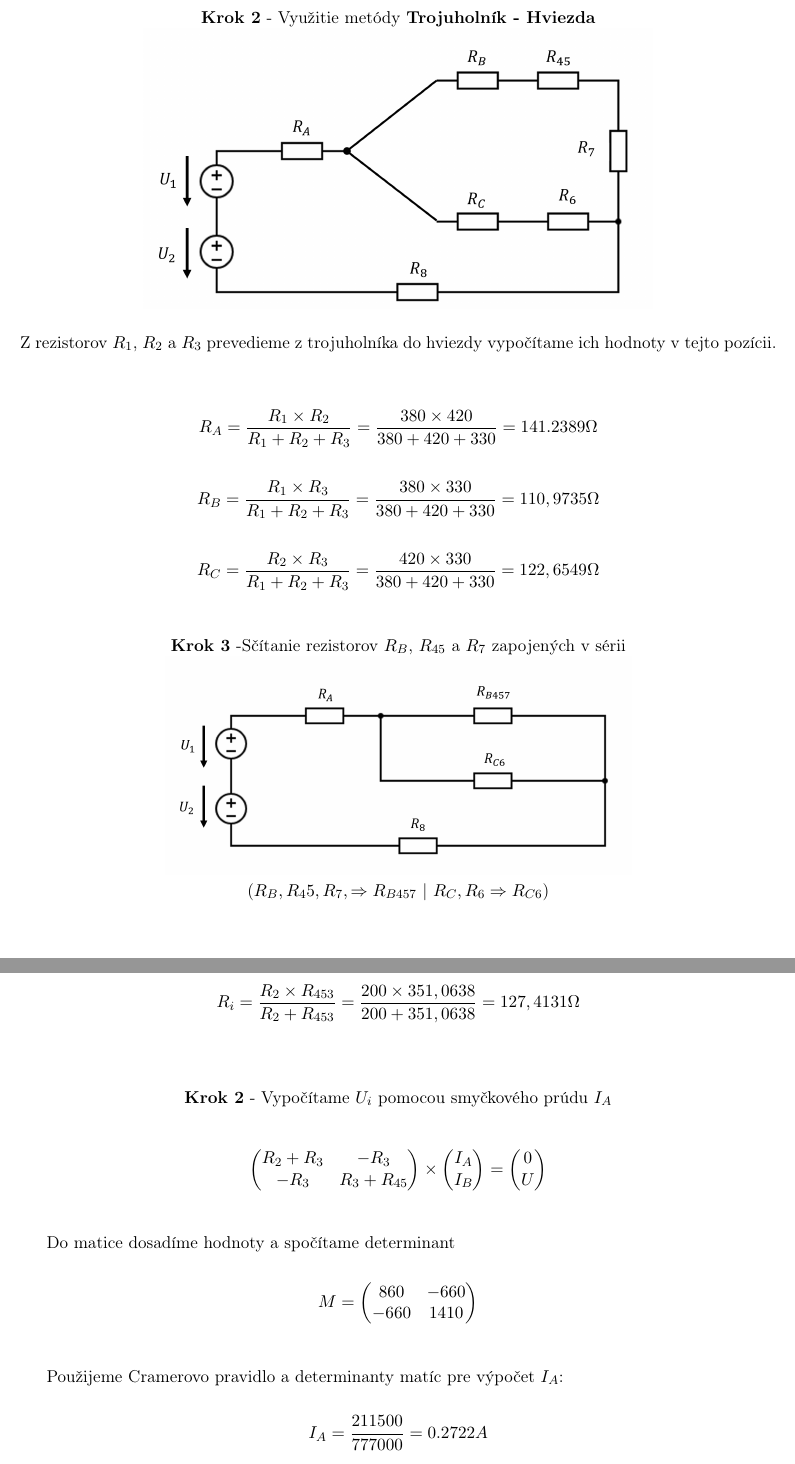
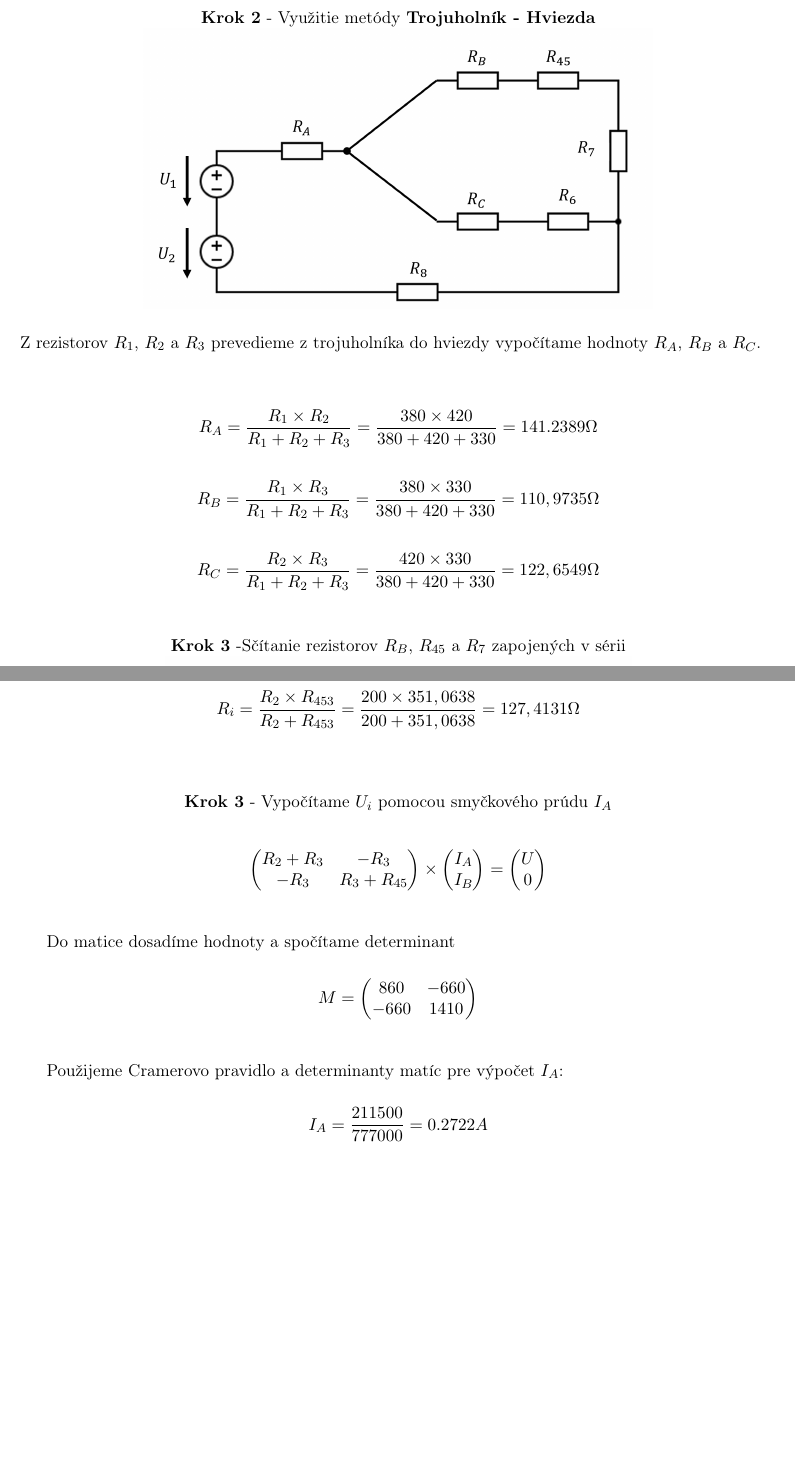
Before and after one commit to andrejmokris/IEL_Projekt, a LaTeX document (00-projekt.tex, which reads 01-pr1.tex, 02-pr2.tex): two parts of pages 3 and 7 of 15, joined at a grey line, cut so that both start at the same text, the shorter picture padded with empty space. Compiled offline with pdfLaTeX.

Commit message:
final version hopefully

```diff
--- a/01-pr1.tex
+++ b/01-pr1.tex
@@ -20,7 +20,7 @@
 \includegraphics[scale=0.6,keepaspectratio]{fig/c2.png} \\
 \end{center}
 
-\noindent Z rezistorov $R_1$, $R_2$ a $R_3$ prevedieme z trojuholníka do hviezdy vypočítame ich hodnoty v tejto pozícii.\\
+\noindent Z rezistorov $R_1$, $R_2$ a $R_3$ prevedieme z trojuholníka do hviezdy vypočítame hodnoty $R_A$, $R_B$ a $R_C$.\\
 
 \begin{gather*}
 R_A = \frac{R_1 \times R_2}{R_1 + R_2 + R_3} =
@@ -37,7 +37,6 @@ R_C = \frac{R_2 \times R_3}{R_1 + R_2 + R_3} =
 \begin{center}
 \textbf{Krok 3} -Sčítanie rezistorov $R_B$, $R_{45}$ a $R_7$ zapojených v sérii
 \includegraphics[scale=0.5,keepaspectratio]{fig/c3.png} \\
-($R_B, R_45, R_7, \Rightarrow R_{B457}$ | $R_C, R_6 \Rightarrow R_{C6}$)
 \end{center}
 
 \begin{gather*}
--- a/02-pr2.tex
+++ b/02-pr2.tex
@@ -22,7 +22,7 @@
 \end{gather*}
 
 \begin{center}
-    \textbf{Krok 2} - Vypočítame $U_i$ pomocou smyčkového prúdu $I_A$
+    \textbf{Krok 3} - Vypočítame $U_i$ pomocou smyčkového prúdu $I_A$
 \end{center}
 
 \begin{gather*}
@@ -59,7 +59,8 @@ Použijeme Cramerovo pravidlo a determinanty matíc pre výpočet $I_A$:
 \begin{gather*}
     I_A = \frac{211500}{777000} = 0.2722 A
     \\\\
-    U_i = U_{R_2} = I_A \times R_2 = 0.2722 \times 200 = 54,44 V
+    U_i = U_{R_2} \\
+   U_i = I_A \times R_2 = 0.2722 \times 200 = 54,44 V
 \end{gather*}
 
 \begin{center}
```
Also changed, not shown: 03-pr3.tex (+1 -3 lines), 00-projekt.pdf, 01-pr1.tex (5 more changed lines), 02-pr2.tex (6 more changed lines), 1 other file.
